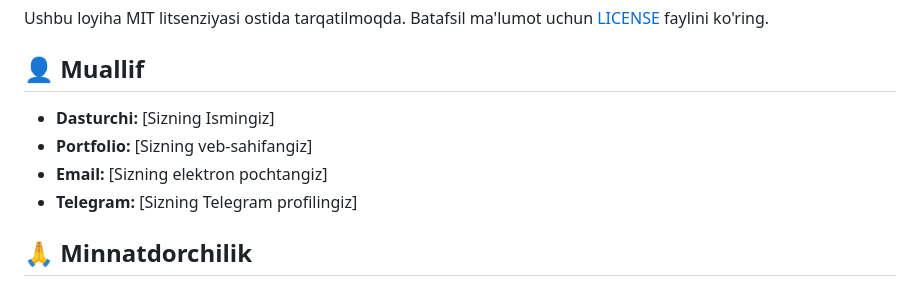
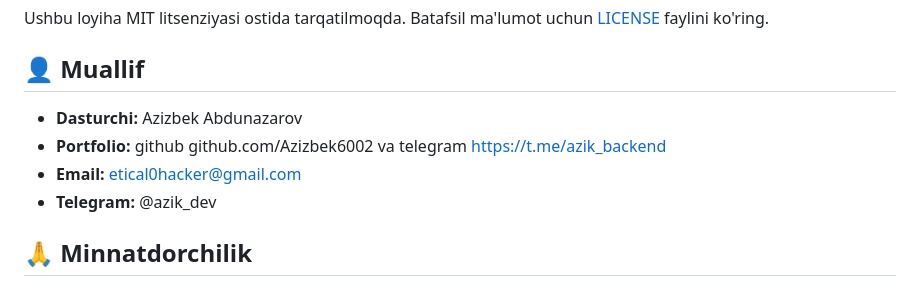
Before and after one commit to Azizbek6002/Go-jo-Saturo, a Markdown page: README.md, the part around the change. Rendered like a GitHub page.

Commit message:
Update author information in README.md

```diff
--- a/README.md
+++ b/README.md
@@ -168,10 +168,10 @@ Ushbu loyiha MIT litsenziyasi ostida tarqatilmoqda. Batafsil ma'lumot uchun [LIC
 
 ## 👤 Muallif
 
-- **Dasturchi:** [Sizning Ismingiz]
-- **Portfolio:** [Sizning veb-sahifangiz]
-- **Email:** [Sizning elektron pochtangiz]
-- **Telegram:** [Sizning Telegram profilingiz]
+- **Dasturchi:** Azizbek Abdunazarov
+- **Portfolio:** github github.com/Azizbek6002 va telegram https://t.me/azik_backend
+- **Email:** etical0hacker@gmail.com
+- **Telegram:** @azik_dev
 
 ## 🙏 Minnatdorchilik
 
```
